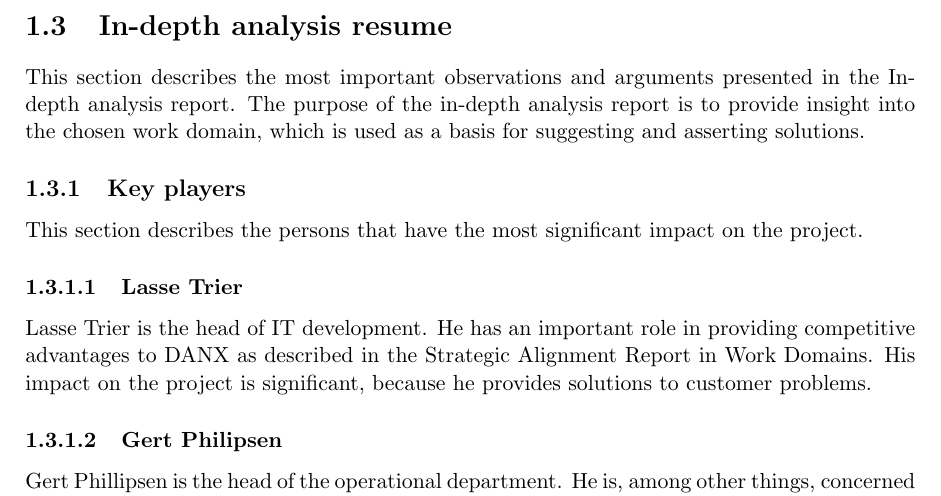
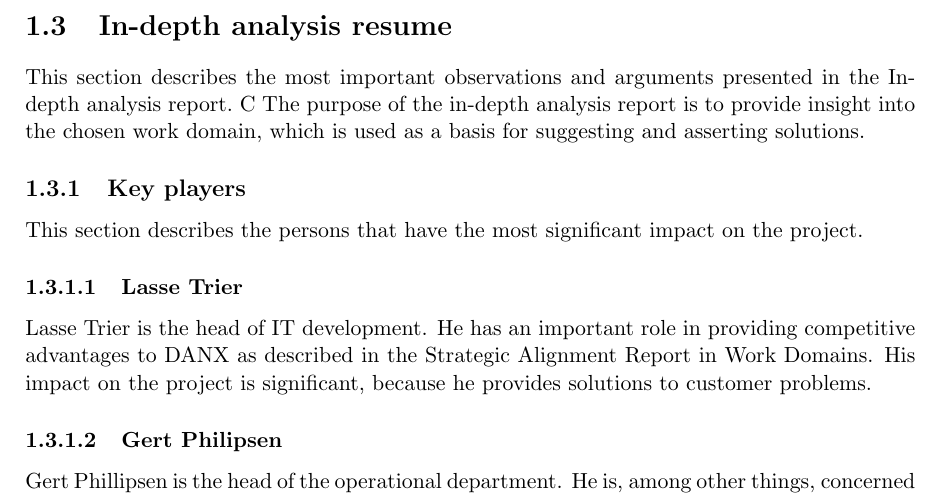
Before and after one commit to inau/BusinessAndOrganisationDanX, a LaTeX thesis (preamble.tex, which reads ch/Business_Case.tex): part of page 6 of 47, cut so that both start at the same text. Compiled offline with pdfLaTeX.

Commit message:
mixed edits

```diff
--- a/ch/Business_Case.tex
+++ b/ch/Business_Case.tex
@@ -66,7 +66,7 @@ The operations department is the main department, both in regards to internal co
 The control tower is part of the operational department and serves as a reliable contact for their customers and ensures that any problems that may hinder delivery of spare parts are addressed\cite{gert004}.\\
 
 \section{In-depth analysis resume}
-This section describes the most important observations and arguments presented in the In-depth analysis report. The purpose of the in-depth analysis report is to provide insight into the chosen work domain, which is used as a basis for suggesting and asserting solutions.
+This section describes the most important observations and arguments presented in the In-depth analysis report.~\ref{chap:indepthreport} The purpose of the in-depth analysis report is to provide insight into the chosen work domain, which is used as a basis for suggesting and asserting solutions.
 
 \subsection{Key players}
 This section describes the persons that have the most significant impact on the project.
```
Also changed, not shown: ch/In-depth_Analysis.tex (+1 -1 lines).
